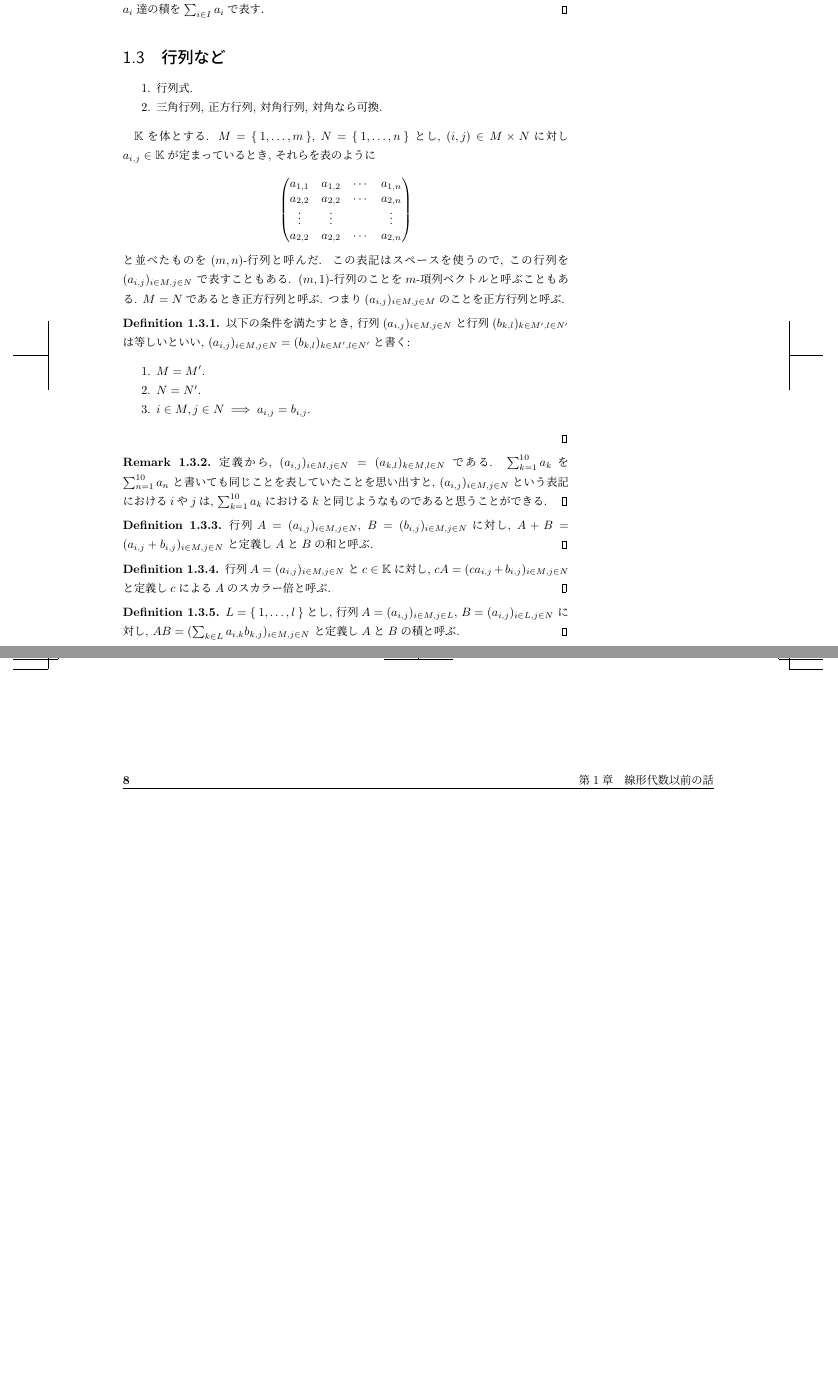
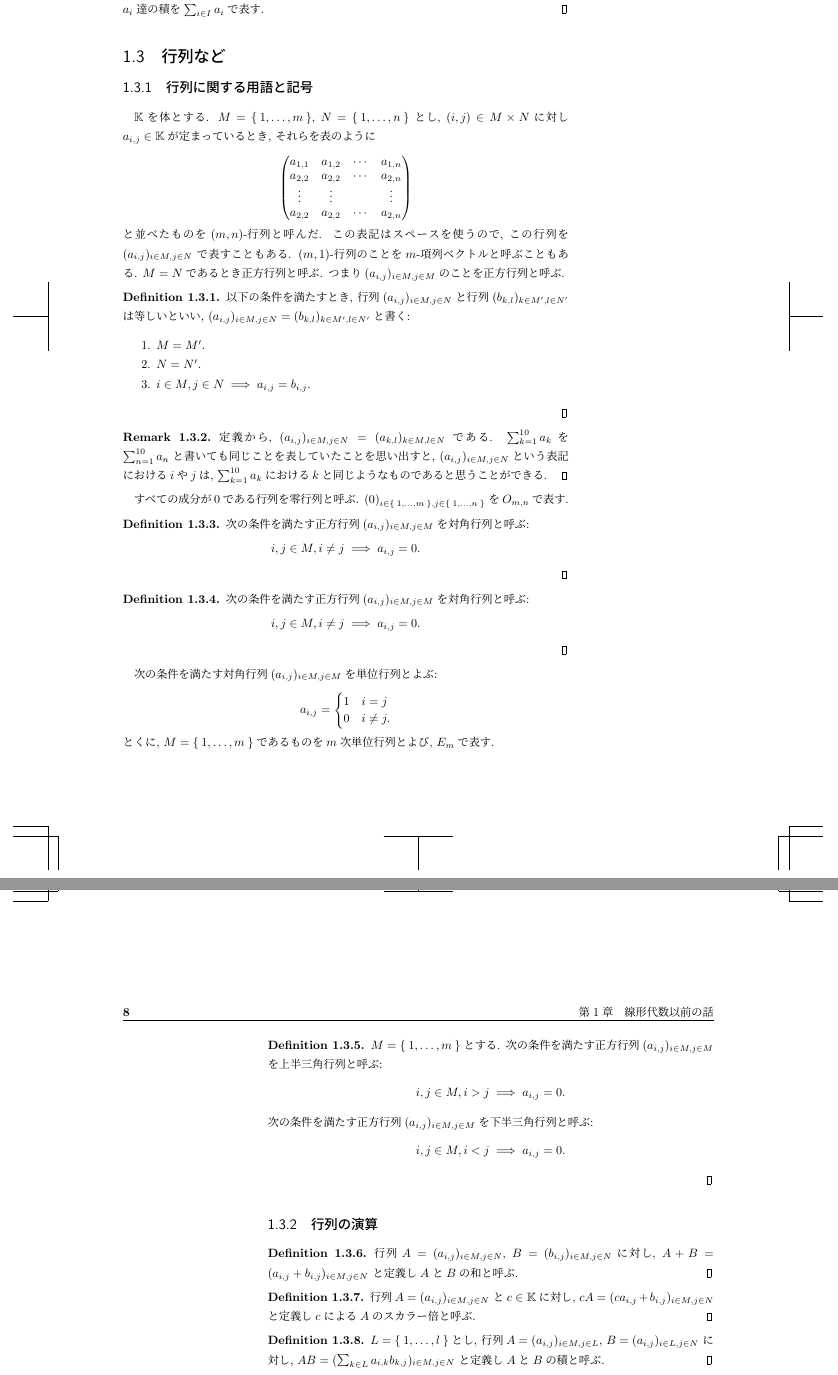
Before and after one commit to a175/n-linear_algebra-3, a LaTeX book (src/x2.tex, which reads src/p.tex): two parts of pages 15 and 16 of 93, joined at a grey line, cut so that both start at the same text, the shorter picture padded with empty space. Compiled offline with pLaTeX and dvipdfmx.

Commit message:
square mat

```diff
--- a/src/p.tex
+++ b/src/p.tex
@@ -661,11 +668,7 @@ $a_i\neq 1$となる$a_i$達の積を$\sum_{i\in I} a_i$で表す.
 \end{remark}
 
 \section{行列など}
-\begin{enumerate}
-%\item 行列の和, スカラー倍, 積, 転置.
-\item 行列式.
-\item 三角行列, 正方行列, 対角行列, 対角なら可換.
-\end{enumerate}
+\subsection{行列に関する用語と記号}
 
 $\KK$を体とする.
 $M=\Set{1,\ldots,m}$,
@@ -713,6 +716,53 @@ $(a_{i,j})_{i\in M, j\in N}$という表記における$i$や$j$は,
 $\sum_{k=1}^{10}a_k$における$k$と同じようなものであると思うことができる.
 \end{remark}
 
+すべての成分が$0$である行列を零行列と呼ぶ.
+$(0)_{i\in \Set{1,\ldots,m}, j\in \Set{1,\ldots,n}}$
+を$O_{m,n}$で表す.
+
+\begin{definition}
+次の条件を満たす正方行列$(a_{i,j})_{i\in M, j\in M}$を対角行列と呼ぶ:
+\begin{align*}
+i,j\in M, i\neq j \implies a_{i,j}=0.
+\end{align*}
+\end{definition}
+
+\begin{definition}
+次の条件を満たす正方行列$(a_{i,j})_{i\in M, j\in M}$を対角行列と呼ぶ:
+\begin{align*}
+i,j\in M, i\neq j \implies a_{i,j}=0.
+\end{align*}
+\end{definition}
+
+
+次の条件を満たす対角行列$(a_{i,j})_{i\in M, j\in M}$を単位行列とよぶ:
+\begin{align*}
+a_{i,j}=
+\begin{cases}
+1&i=j\\
+0&i\neq j.
+\end{cases}
+\end{align*}
+とくに, $M=\Set{1,\ldots,m}$であるものを$m$次単位行列とよび, $E_m$で表す.
+
+
+\begin{definition}
+$M=\Set{1,\ldots,m}$とする.
+次の条件を満たす正方行列$(a_{i,j})_{i\in M, j\in M}$を
+上半三角行列と呼ぶ:
+\begin{align*}
+i,j\in M, i>j \implies a_{i,j}=0.
+\end{align*}
+次の条件を満たす正方行列$(a_{i,j})_{i\in M, j\in M}$を
+下半三角行列と呼ぶ:
+\begin{align*}
+i,j\in M, i<j \implies a_{i,j}=0.
+\end{align*}
+\end{definition}
+
+
+\subsection{行列の演算}
+
 \begin{definition}
 行列$A=(a_{i,j})_{i\in M, j\in N}$,
 $B=(b_{i,j})_{i\in M, j\in N}$に対し,
```
Also changed, not shown: src/p.tex (54 more changed lines).
